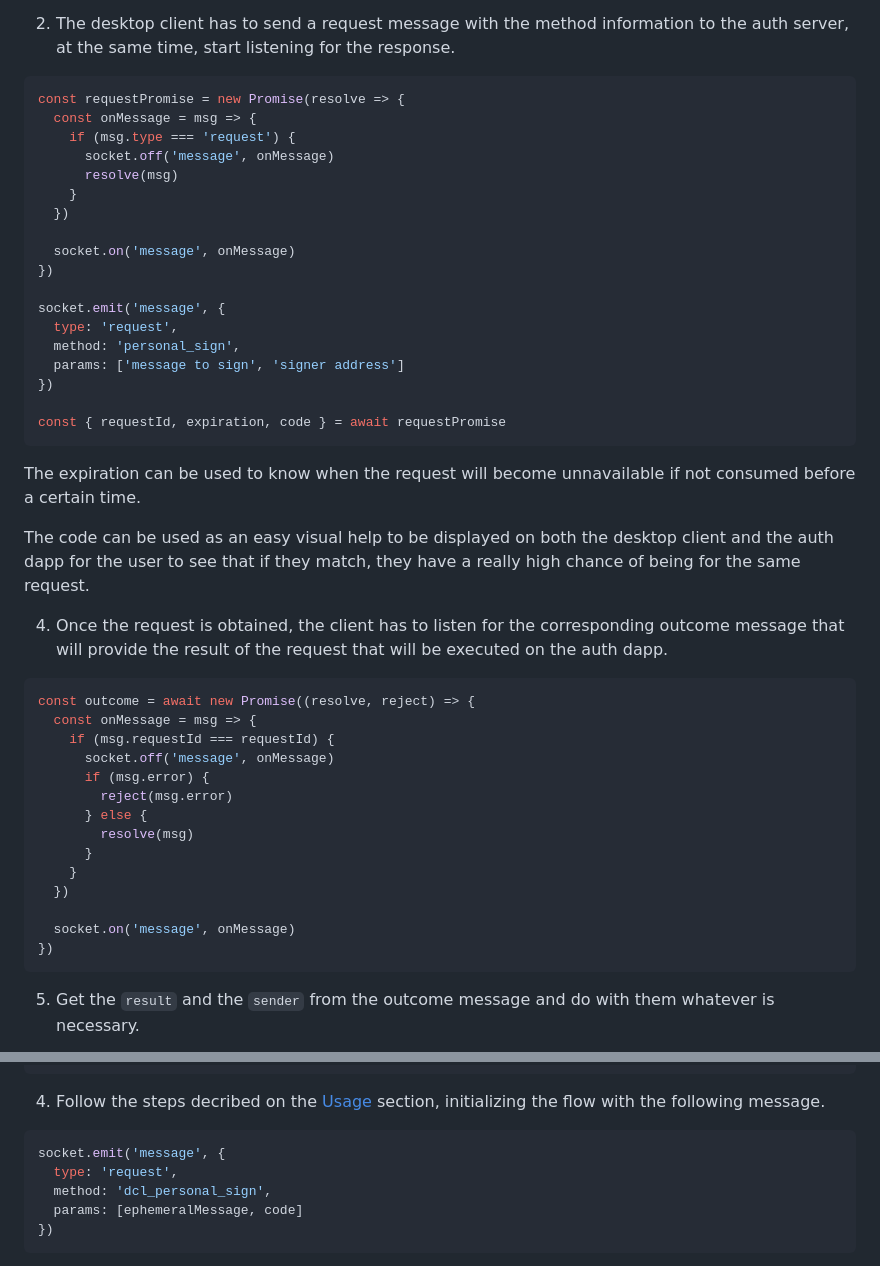
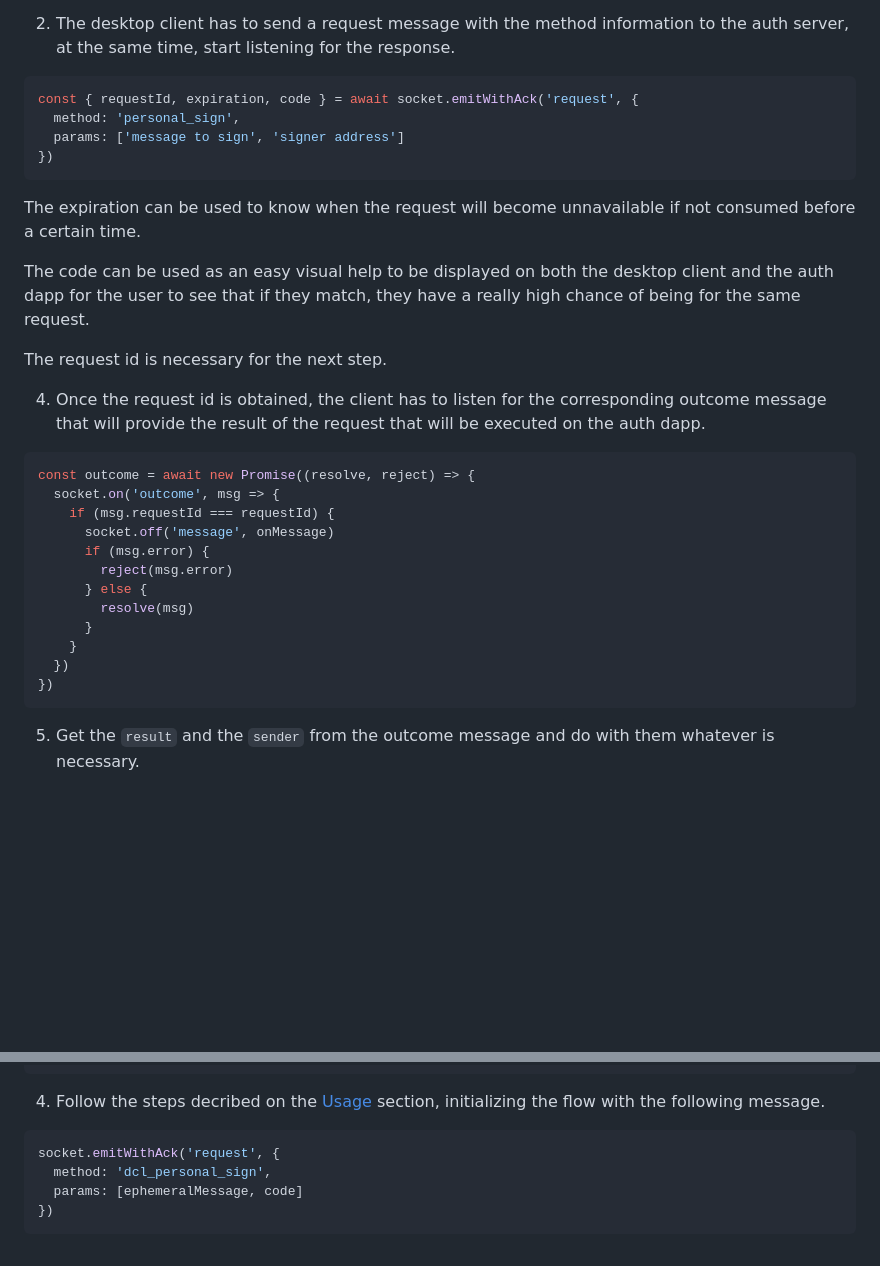
Before and after one commit to decentraland/auth-server, a Markdown page: README.md, 2 parts joined by grey strips. Drawn GitHub-style; blank space fills up the shorter version.

Commit message:
fix: Update README

````diff
--- a/README.md
+++ b/README.md
@@ -39,35 +39,23 @@ const socket = io('https://auth-api.decentraland.org')
 2. The desktop client has to send a request message with the method information to the auth server, at the same time, start listening for the response.
 
 ```ts
-const requestPromise = new Promise(resolve => {
-  const onMessage = msg => {
-    if (msg.type === 'request') {
-      socket.off('message', onMessage)
-      resolve(msg)
-    }
-  })
-
-  socket.on('message', onMessage)
-})
-
-socket.emit('message', {
-  type: 'request',
+const { requestId, expiration, code } = await socket.emitWithAck('request', {
   method: 'personal_sign',
   params: ['message to sign', 'signer address']
 })
-
-const { requestId, expiration, code } = await requestPromise
 ```
 
 The expiration can be used to know when the request will become unnavailable if not consumed before a certain time.
 
 The code can be used as an easy visual help to be displayed on both the desktop client and the auth dapp for the user to see that if they match, they have a really high chance of being for the same request.
 
-4. Once the request is obtained, the client has to listen for the corresponding outcome message that will provide the result of the request that will be executed on the auth dapp.
+The request id is necessary for the next step.
+
+4. Once the request id is obtained, the client has to listen for the corresponding outcome message that will provide the result of the request that will be executed on the auth dapp.
 
 ```ts
 const outcome = await new Promise((resolve, reject) => {
-  const onMessage = msg => {
+  socket.on('outcome', msg => {
     if (msg.requestId === requestId) {
       socket.off('message', onMessage)
       if (msg.error) {
@@ -77,8 +65,6 @@ const outcome = await new Promise((resolve, reject) => {
       }
     }
   })
-
-  socket.on('message', onMessage)
 })
 ```
 
@@ -113,8 +99,7 @@ const ephemeralMessage = Authenticator.getEphemeralMessage(ephemeralAccount.addr
 4. Follow the steps decribed on the [Usage](#usage) section, initializing the flow with the following message.
 
 ```ts
-socket.emit('message', {
-  type: 'request',
+socket.emitWithAck('request', {
   method: 'dcl_personal_sign',
   params: [ephemeralMessage, code]
 })
````
